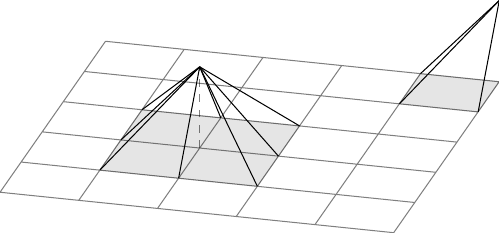
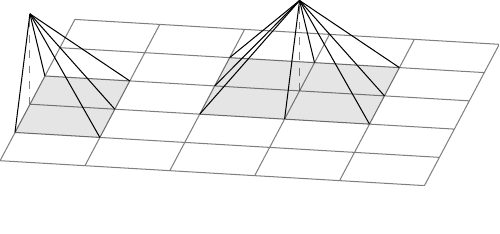
Before and after one commit to smsolivier/dissertation, a LaTeX figure (tikz/fe_support.tex): the whole page. Compiled offline with pdfLaTeX.

Commit message:
rotated, changed boundary function to go over two elements

```diff
--- a/tikz/fe_support.tex
+++ b/tikz/fe_support.tex
@@ -6,30 +6,39 @@
 \pgfplotsset{compat=1.17}
 \begin{document}
 \begin{tikzpicture}
-	\begin{axis}[anchor=origin, axis lines=none, xmin=-1, ymin=-1, xmax=4, ymax=4, zmin=-1, zmax=1.75, colormap/viridis, view={15}{35}]
+	\begin{axis}[anchor=origin, axis lines=none, xmin=-1, ymin=-1, xmax=4, ymax=4, zmin=-1, zmax=1.75, colormap/viridis, view={190}{30}]
 		\begin{scope}[canvas is xy plane at z=0]
+			\filldraw[opacity=.1] (0,0) rectangle (2,2);
+			\filldraw[opacity=.1] (3,1) rectangle (4,3);
 			\draw[opacity=.5] (-1,-1) grid (4,4);
-			\filldraw[opacity=.1] (0,0) rectangle (2,2);
-			\filldraw[opacity=.1] (3,3) rectangle (4,4);
 		\end{scope}
 		% \addplot3[domain=1:2, y domain=0:1, surf, opacity=0, fill opacity=.7, samples=30]({x},{y},{(2-x)*y});
 		% \addplot3[domain=1:2, y domain=1:2, surf, opacity=0, fill opacity=.7, samples=30]({x},{y},{(2-x)*(2-y)});
 		% \addplot3[domain=0:1, y domain=0:1, surf, opacity=0, fill opacity=.7, samples=30]({x},{y},{x*y});
 		% \addplot3[domain=0:1, y domain=1:2, surf, opacity=0, fill opacity=.7, samples=30]({x},{y},{x*(2-y)});
 		\draw[black, dashed, opacity=.5] (1,1,0) -- (1,1,1);
-		\draw[black] (0,0,0) -- (1,1,1);
-		\draw[black] (1,0,0) -- (1,1,1);
-		\draw[black] (2,0,0) -- (1,1,1);
-		\draw[black] (0,1,0) -- (1,1,1);
-		\draw[black] (2,1,0) -- (1,1,1);
-		\draw[black] (0,2,0) -- (1,1,1);
-		\draw[black] (1,2,0) -- (1,1,1);
-		\draw[black] (2,2,0) -- (1,1,1);
+		\draw (0,0,0) -- (1,1,1);
+		\draw (1,0,0) -- (1,1,1);
+		\draw (2,0,0) -- (1,1,1);
+		\draw (0,1,0) -- (1,1,1);
+		\draw (2,1,0) -- (1,1,1);
+		\draw (0,2,0) -- (1,1,1);
+		\draw (1,2,0) -- (1,1,1);
+		\draw (2,2,0) -- (1,1,1);
 
-		\draw[black] (4,3,0) -- (4,4,1);
-		\draw[black] (3,3,0) -- (4,4,1);
-		\draw[black] (3,4,0) -- (4,4,1);
-		\draw[black, dashed, opacity=.5] (4,4,0) -- (4,4,1);
+		% \draw (4,4,0) -- (4,3,1);
+		% \draw (3,3,0) -- (4,3,1);
+		% \draw (3,4,0) -- (4,3,1);
+		% \draw (3,2,0) -- (4,3,1);
+		% \draw (4,2,0) -- (4,3,1);
+		% \draw[black, dashed, opacity=.5] (4,3,0) -- (4,3,1);
+
+		\draw (4,3,0) -- (4,2,1);
+		\draw (3,2,0) -- (4,2,1);
+		\draw (3,3,0) -- (4,2,1);
+		\draw (3,1,0) -- (4,2,1);
+		\draw (4,1,0) -- (4,2,1);
+		\draw[black, dashed, opacity=.5] (4,2,0) -- (4,2,1);
 	\end{axis}
 \end{tikzpicture}
 \end{document}
```
